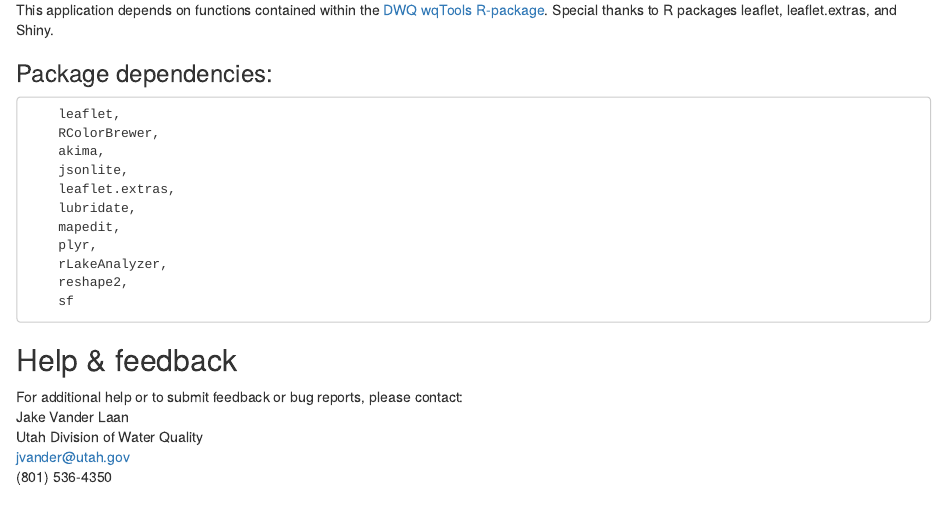
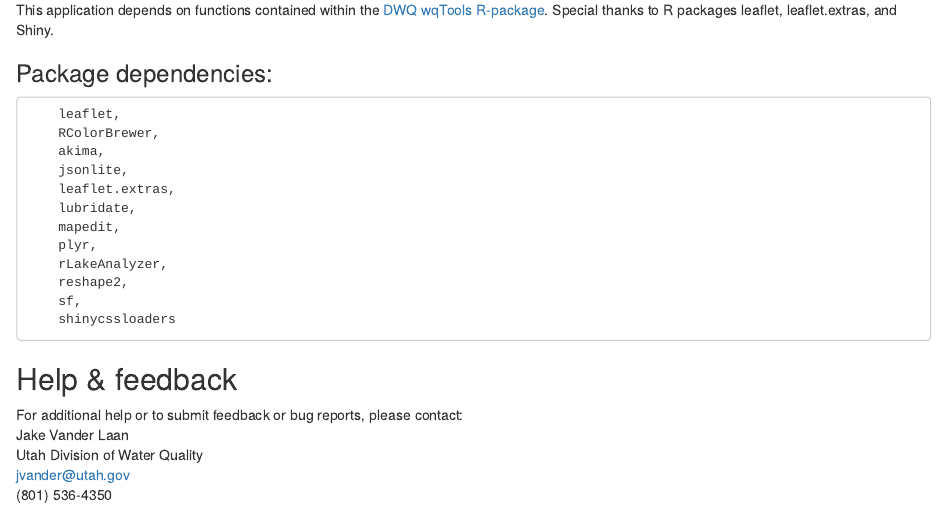
Before and after one commit to utah-dwq/LakeProfileDashboard, an R Markdown document (user_guide/user_guide.rmd): the page in a window 1100 px wide, from 3210 px down. Rendered offline with R 4.5, knitr and Pandoc, with nearby package versions.

Commit message:
Update user_guide.rmd

````diff
--- a/user_guide/user_guide.rmd
+++ b/user_guide/user_guide.rmd
@@ -103,7 +103,8 @@ Special thanks to R packages leaflet, leaflet.extras, and Shiny.
 	plyr,
 	rLakeAnalyzer,
 	reshape2,
-	sf
+	sf,
+	shinycssloaders
 ```
 
 ## Help & feedback
````
